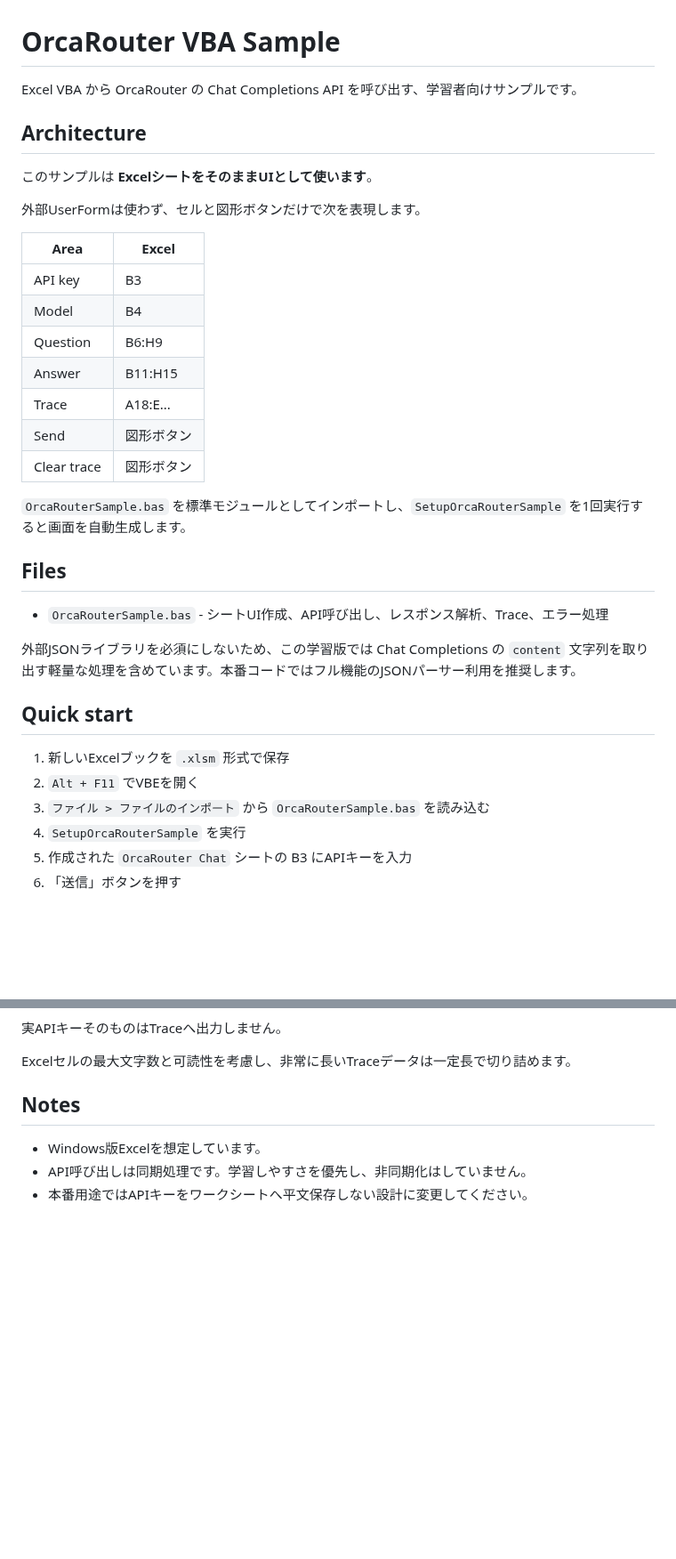
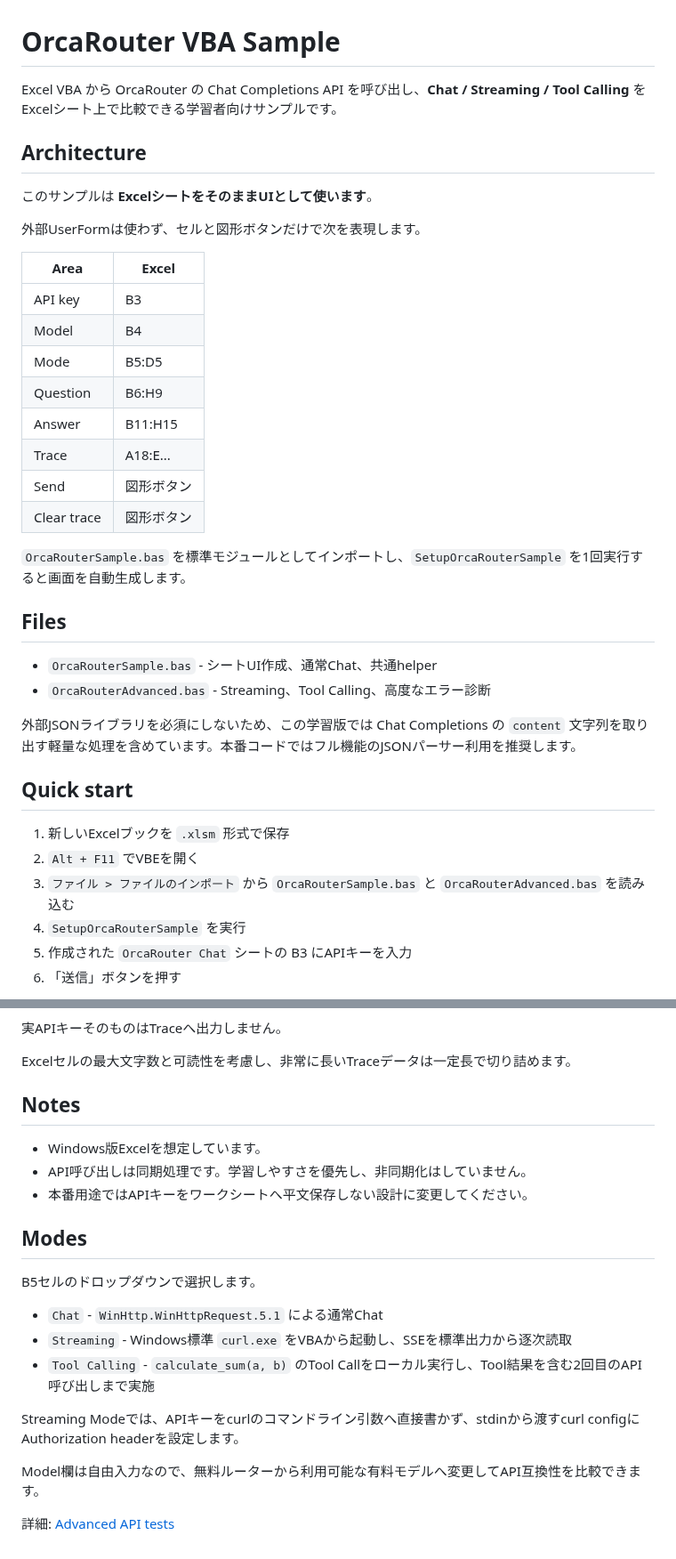
Before and after one commit to papanda925/OrcaRouter-Samples, a Markdown page: VBA/README.md, 2 parts joined by grey strips. Shown at 89% size. Rendered like a GitHub page; blank space fills up the shorter version.

Commit message:
Document advanced features in VBA/README.md

```diff
--- a/VBA/README.md
+++ b/VBA/README.md
@@ -1,6 +1,6 @@
 # OrcaRouter VBA Sample
 
-Excel VBA から OrcaRouter の Chat Completions API を呼び出す、学習者向けサンプルです。
+Excel VBA から OrcaRouter の Chat Completions API を呼び出し、**Chat / Streaming / Tool Calling** をExcelシート上で比較できる学習者向けサンプルです。
 
 ## Architecture
 
@@ -12,6 +12,7 @@ Excel VBA から OrcaRouter の Chat Completions API を呼び出す、学習者
 |---|---|
 | API key | B3 |
 | Model | B4 |
+| Mode | B5:D5 |
 | Question | B6:H9 |
 | Answer | B11:H15 |
 | Trace | A18:E... |
@@ -22,7 +23,8 @@ Excel VBA から OrcaRouter の Chat Completions API を呼び出す、学習者
 
 ## Files
 
-- `OrcaRouterSample.bas` - シートUI作成、API呼び出し、レスポンス解析、Trace、エラー処理
+- `OrcaRouterSample.bas` - シートUI作成、通常Chat、共通helper
+- `OrcaRouterAdvanced.bas` - Streaming、Tool Calling、高度なエラー診断
 
 外部JSONライブラリを必須にしないため、この学習版では Chat Completions の `content` 文字列を取り出す軽量な処理を含めています。本番コードではフル機能のJSONパーサー利用を推奨します。
 
@@ -30,7 +32,7 @@ Excel VBA から OrcaRouter の Chat Completions API を呼び出す、学習者
 
 1. 新しいExcelブックを `.xlsm` 形式で保存
 2. `Alt + F11` でVBEを開く
-3. `ファイル > ファイルのインポート` から `OrcaRouterSample.bas` を読み込む
+3. `ファイル > ファイルのインポート` から `OrcaRouterSample.bas` と `OrcaRouterAdvanced.bas` を読み込む
 4. `SetupOrcaRouterSample` を実行
 5. 作成された `OrcaRouter Chat` シートの B3 にAPIキーを入力
 6. 「送信」ボタンを押す
@@ -96,3 +98,18 @@ Excelセルの最大文字数と可読性を考慮し、非常に長いTraceデ
 - Windows版Excelを想定しています。
 - API呼び出しは同期処理です。学習しやすさを優先し、非同期化はしていません。
 - 本番用途ではAPIキーをワークシートへ平文保存しない設計に変更してください。
+
+
+## Modes
+
+B5セルのドロップダウンで選択します。
+
+- `Chat` - `WinHttp.WinHttpRequest.5.1` による通常Chat
+- `Streaming` - Windows標準 `curl.exe` をVBAから起動し、SSEを標準出力から逐次読取
+- `Tool Calling` - `calculate_sum(a, b)` のTool Callをローカル実行し、Tool結果を含む2回目のAPI呼び出しまで実施
+
+Streaming Modeでは、APIキーをcurlのコマンドライン引数へ直接書かず、stdinから渡すcurl configにAuthorization headerを設定します。
+
+Model欄は自由入力なので、無料ルーターから利用可能な有料モデルへ変更してAPI互換性を比較できます。
+
+詳細: [Advanced API tests](../docs/advanced-features.md)
```
